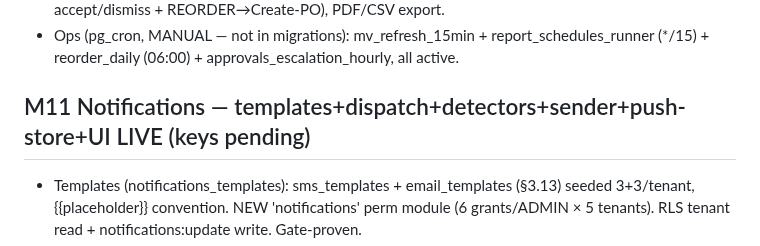
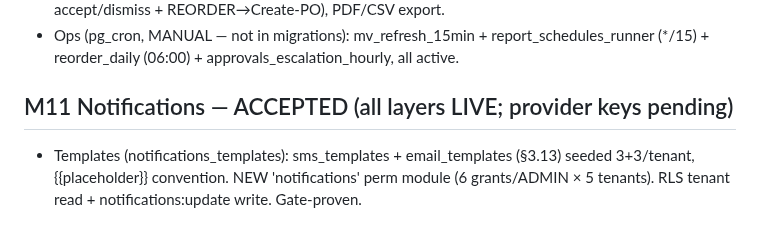
Before and after one commit to RaoAhmadRaza/posapplication-, a Markdown page: docs/PROJECT_STATE.md, the part around the change. GitHub-like rendering.

Commit message:
docs(notifications): M11 acceptance (N7 ops + N8 + N9 DoD) + deferrals

```diff
--- a/docs/PROJECT_STATE.md
+++ b/docs/PROJECT_STATE.md
@@ -103,7 +103,7 @@ over drilldown_* RPCs; rows deep-link (invoice→/sales/invoice, product→/inve
 - Reporting UI COMPLETE (features/reporting/ + reporting_read_rpcs): ReportsHubPage /reports (Financial→existing accounting reports) + Inventory/Product-Perf/Cust-Supp-Aging/Trends/Forecasting (fl_chart, definer RPCs over MVs), ScheduledReports (upsert, reports:export), SmartInsights (ai_recs accept/dismiss + REORDER→Create-PO), PDF/CSV export.
 - Ops (pg_cron, MANUAL — not in migrations): mv_refresh_15min + report_schedules_runner (*/15) + reorder_daily (06:00) + approvals_escalation_hourly, all active.
 
-## M11 Notifications — templates+dispatch+detectors+sender+push-store+UI LIVE (keys pending)
+## M11 Notifications — ACCEPTED (all layers LIVE; provider keys pending)
 - Templates (notifications_templates): sms_templates + email_templates (§3.13) seeded 3+3/tenant, {{placeholder}} convention. NEW 'notifications' perm module (6 grants/ADMIN × 5 tenants). RLS tenant read + notifications:update write. Gate-proven.
 - Dispatch (notifications_dispatch + notify_status_enum_cast_fix): notify() single producer entry — default IN_APP DELIVERED + one PENDING row/extra enabled channel for the sender; render_template({{var}}) / mark_all_notifications_read / unread_notification_count / upsert_notification_preference. Gate-proven rolled-back. Producers migrate to notify() incrementally.
 - Detectors (notifications_detectors + fn_overdue_receivables_date_fix): fn_overdue_receivables / fn_unpaid_salaries / fn_stock_mismatch → daily-idempotent IN_APP HIGH/URGENT admin alerts; pg_cron 07:00 (notif_detectors_daily, MANUAL). Joins fn_low_stock_notify. Gate-proven rolled-back.
```
Also changed, not shown: docs/DECISIONS.md (+2 -0 lines).
